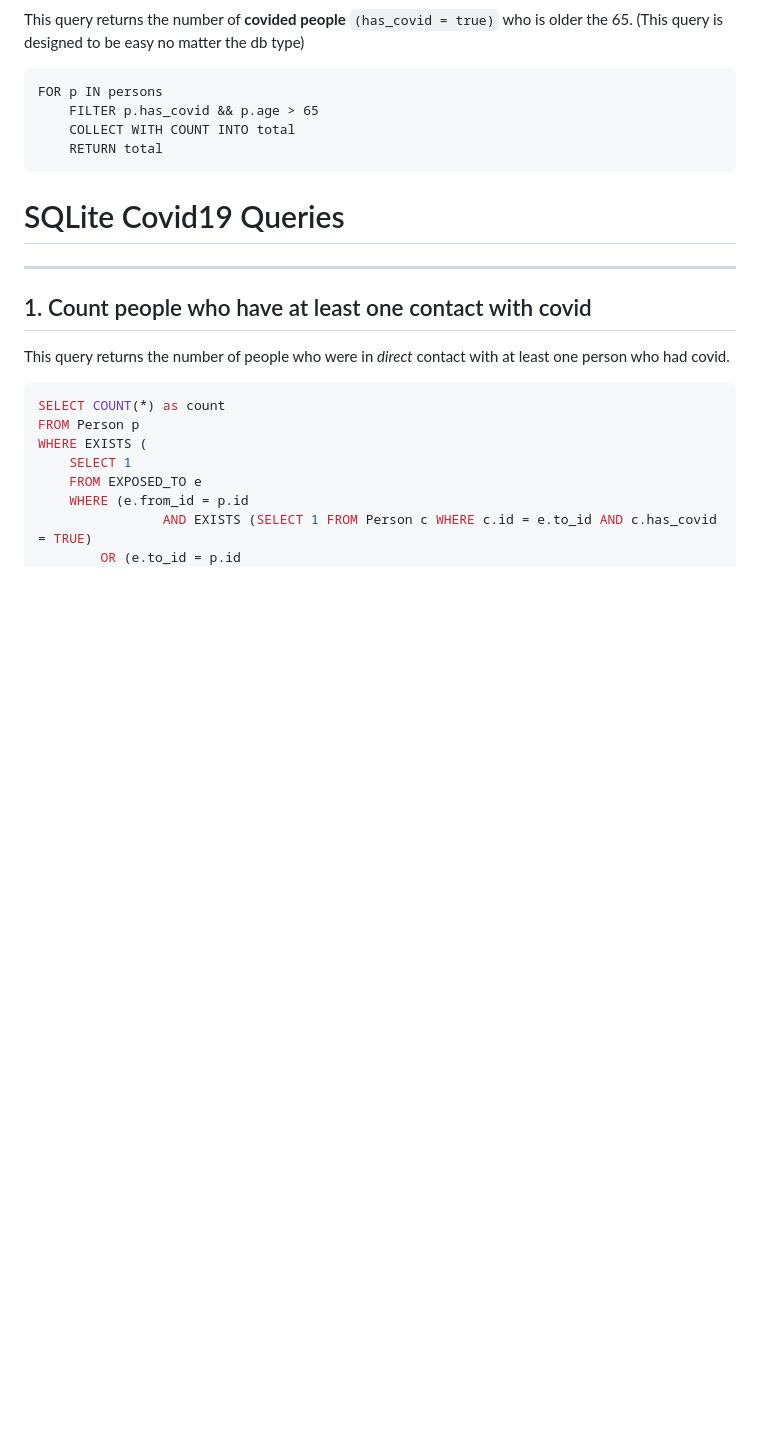
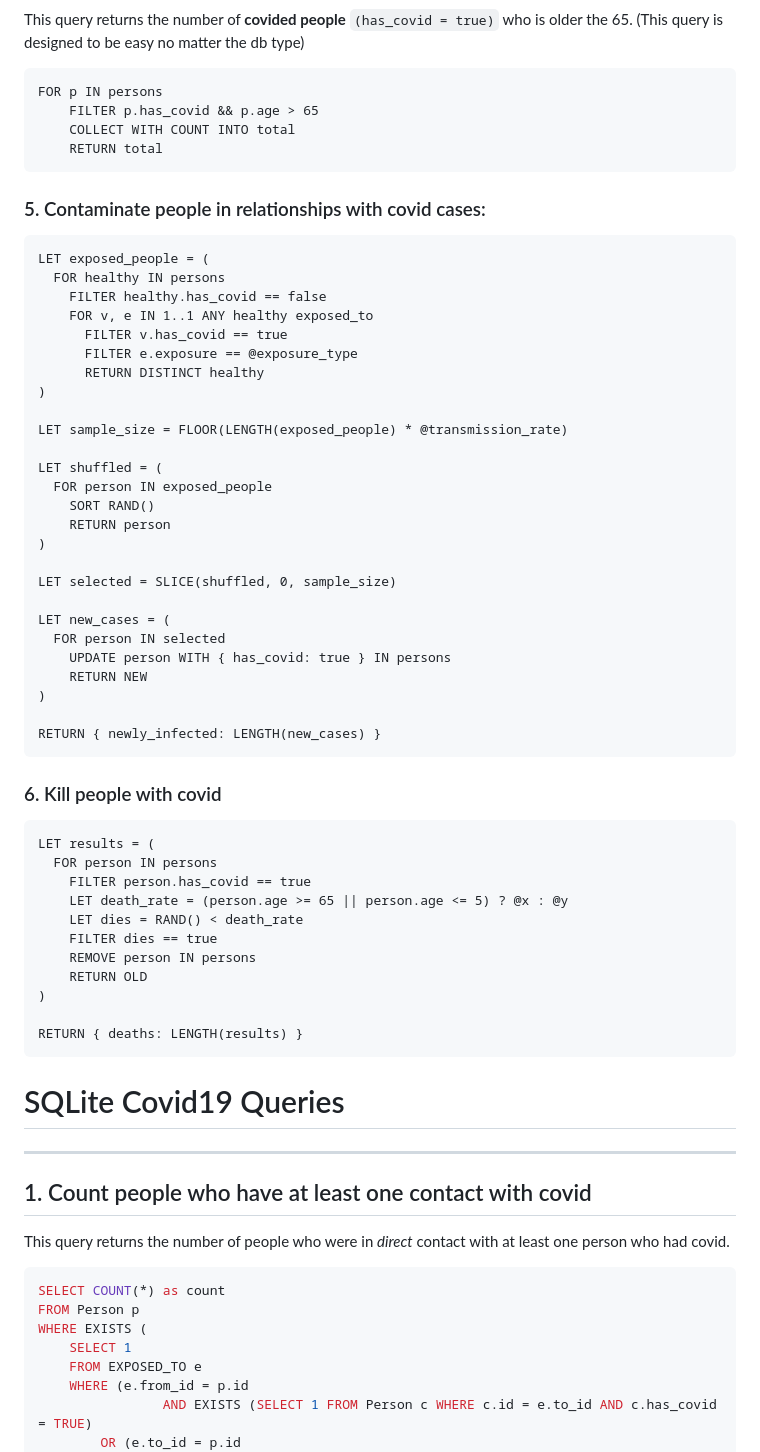
Before and after one commit to andriusezerskis/advanced-db, a Markdown page: docs/queries.md, the part around the change. Rendered like a GitHub page; blank space fills up the shorter version.

Commit message:
arango queries done

````diff
--- a/docs/queries.md
+++ b/docs/queries.md
@@ -215,6 +215,53 @@ FOR p IN persons
     RETURN total
 ```
 
+### 5. Contaminate people in relationships with covid cases:
+
+```AQL
+LET exposed_people = (
+  FOR healthy IN persons
+    FILTER healthy.has_covid == false
+    FOR v, e IN 1..1 ANY healthy exposed_to
+      FILTER v.has_covid == true
+      FILTER e.exposure == @exposure_type
+      RETURN DISTINCT healthy
+)
+
+LET sample_size = FLOOR(LENGTH(exposed_people) * @transmission_rate)
+
+LET shuffled = (
+  FOR person IN exposed_people
+    SORT RAND()
+    RETURN person
+)
+
+LET selected = SLICE(shuffled, 0, sample_size)
+
+LET new_cases = (
+  FOR person IN selected
+    UPDATE person WITH { has_covid: true } IN persons
+    RETURN NEW
+)
+
+RETURN { newly_infected: LENGTH(new_cases) }
+```
+
+### 6. Kill people with covid
+
+```AQL
+LET results = (
+  FOR person IN persons
+    FILTER person.has_covid == true
+    LET death_rate = (person.age >= 65 || person.age <= 5) ? @x : @y
+    LET dies = RAND() < death_rate
+    FILTER dies == true
+    REMOVE person IN persons
+    RETURN OLD
+)
+
+RETURN { deaths: LENGTH(results) }
+```
+
 # SQLite Covid19 Queries
 
 ---
````
